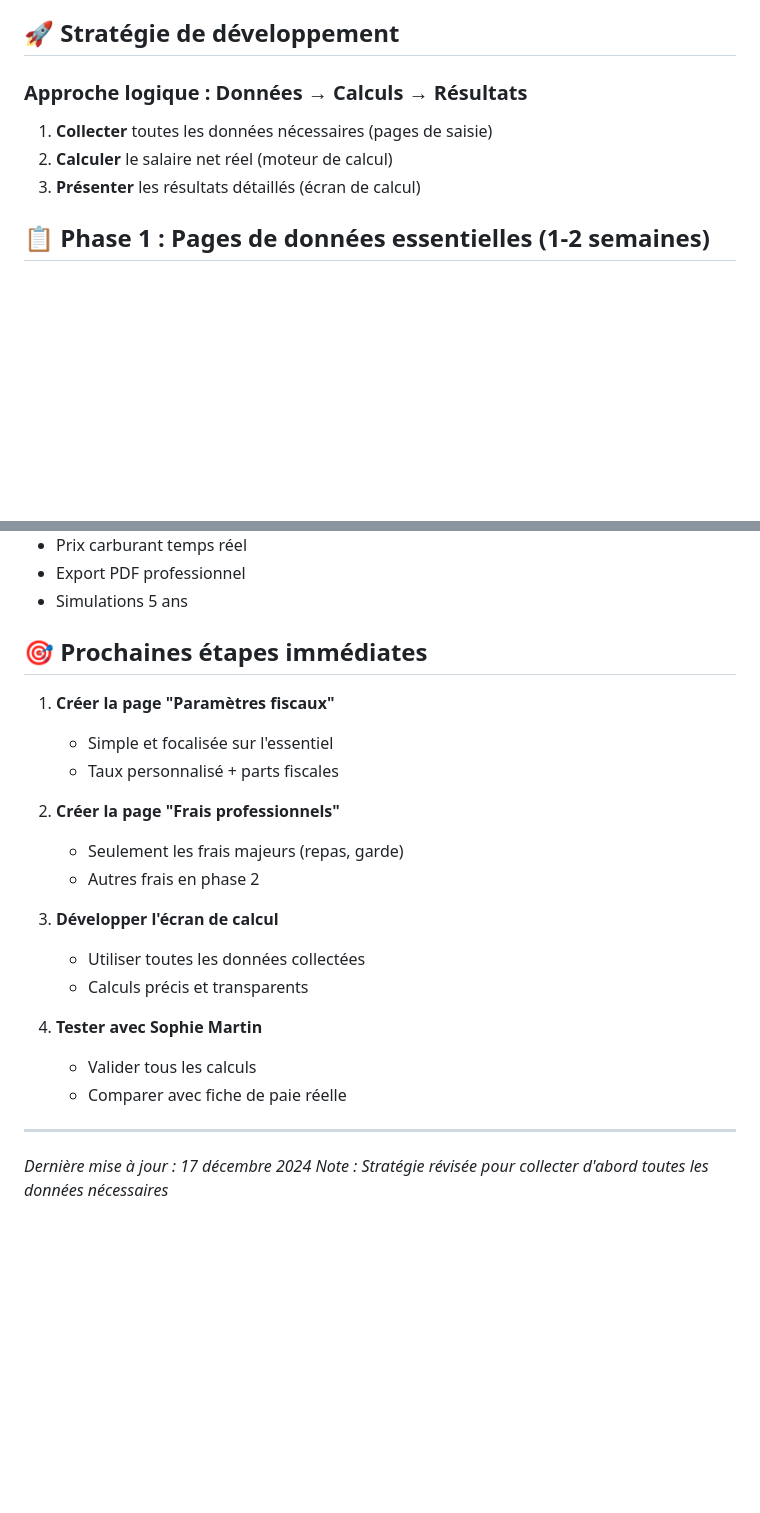
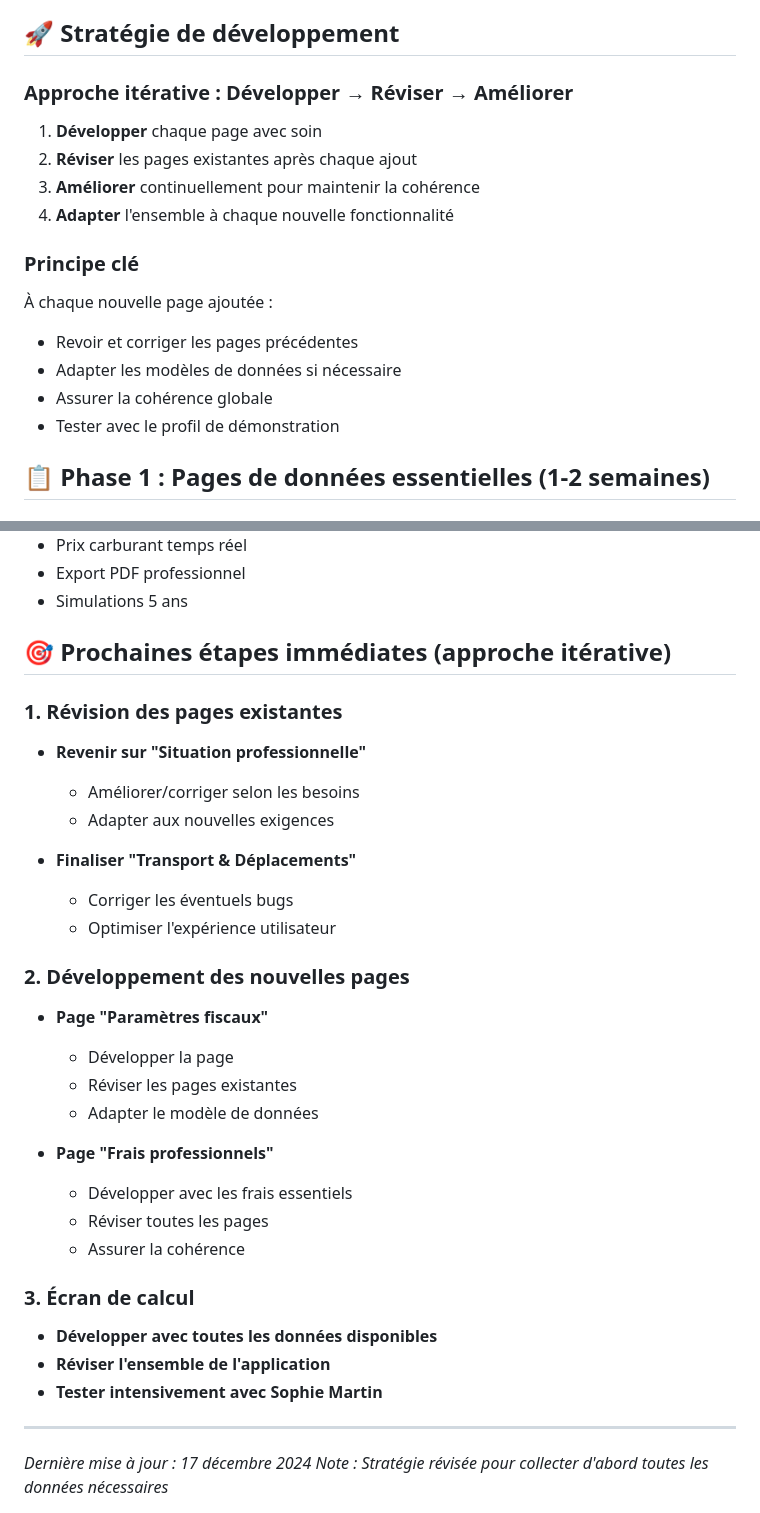
Before and after one commit to ShakaTry/job_cost, a Markdown page: ROADMAP.md, 2 parts joined by grey strips. GitHub-like rendering; blank space fills up the shorter version.

```diff
--- a/ROADMAP.md
+++ b/ROADMAP.md
@@ -5,10 +5,18 @@ Application Flutter pour calculer le salaire réel net en déduisant tous les fr
 
 ## 🚀 Stratégie de développement
 
-### Approche logique : Données → Calculs → Résultats
-1. **Collecter** toutes les données nécessaires (pages de saisie)
-2. **Calculer** le salaire net réel (moteur de calcul)
-3. **Présenter** les résultats détaillés (écran de calcul)
+### Approche itérative : Développer → Réviser → Améliorer
+1. **Développer** chaque page avec soin
+2. **Réviser** les pages existantes après chaque ajout
+3. **Améliorer** continuellement pour maintenir la cohérence
+4. **Adapter** l'ensemble à chaque nouvelle fonctionnalité
+
+### Principe clé
+À chaque nouvelle page ajoutée :
+- Revoir et corriger les pages précédentes
+- Adapter les modèles de données si nécessaire
+- Assurer la cohérence globale
+- Tester avec le profil de démonstration
 
 ## 📋 Phase 1 : Pages de données essentielles (1-2 semaines)
 
@@ -135,23 +143,32 @@ Application Flutter pour calculer le salaire réel net en déduisant tous les fr
 - Export PDF professionnel
 - Simulations 5 ans
 
-## 🎯 Prochaines étapes immédiates
+## 🎯 Prochaines étapes immédiates (approche itérative)
 
-1. **Créer la page "Paramètres fiscaux"**
-   - Simple et focalisée sur l'essentiel
-   - Taux personnalisé + parts fiscales
+### 1. Révision des pages existantes
+- **Revenir sur "Situation professionnelle"**
+  - Améliorer/corriger selon les besoins
+  - Adapter aux nouvelles exigences
 
-2. **Créer la page "Frais professionnels"**
-   - Seulement les frais majeurs (repas, garde)
-   - Autres frais en phase 2
+- **Finaliser "Transport & Déplacements"**
+  - Corriger les éventuels bugs
+  - Optimiser l'expérience utilisateur
 
-3. **Développer l'écran de calcul**
-   - Utiliser toutes les données collectées
-   - Calculs précis et transparents
+### 2. Développement des nouvelles pages
+- **Page "Paramètres fiscaux"**
+  - Développer la page
+  - Réviser les pages existantes
+  - Adapter le modèle de données
 
-4. **Tester avec Sophie Martin**
-   - Valider tous les calculs
-   - Comparer avec fiche de paie réelle
+- **Page "Frais professionnels"**
+  - Développer avec les frais essentiels
+  - Réviser toutes les pages
+  - Assurer la cohérence
+
+### 3. Écran de calcul
+- **Développer avec toutes les données disponibles**
+- **Réviser l'ensemble de l'application**
+- **Tester intensivement avec Sophie Martin**
 
 ---
 
```
Also changed, not shown: CLAUDE.md (+25 -14 lines).
